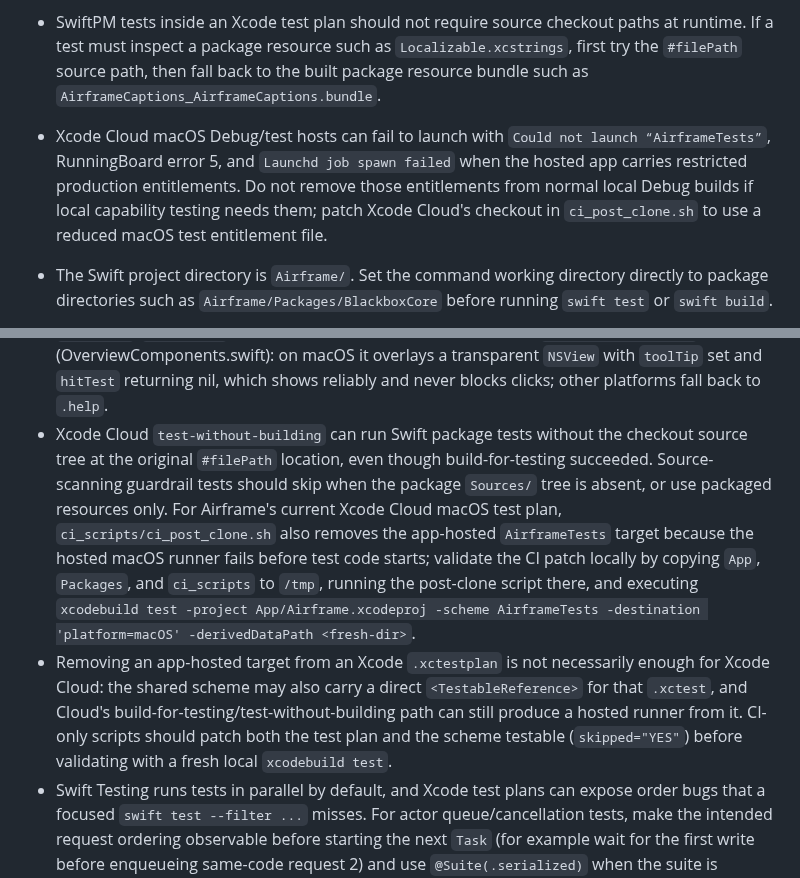
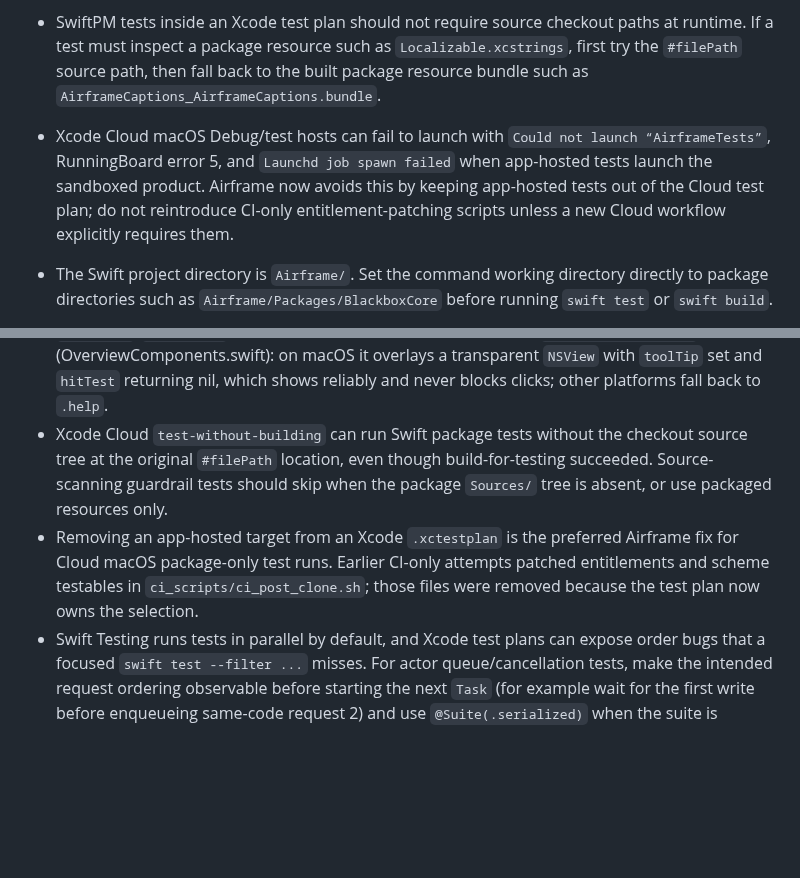
Before and after one commit to danielkbx/airframe_workspace, a Markdown page: .agents/TOOLING.md, 2 parts joined by grey strips. Drawn GitHub-style; blank space fills up the shorter version.

Commit message:
Record removed Xcode Cloud workarounds

```diff
--- a/.agents/TOOLING.md
+++ b/.agents/TOOLING.md
@@ -100,7 +100,7 @@ Agents must update this file proactively when they learn a better command, workf
 - For Xcode Cloud failures, inspect both artifacts: `build-for-testing.xcresult` can report `status: succeeded` and zero errors while the actual failing XCTest assertions appear only in `Logs for ... test-without-building .../xcodebuild-test-without-building.log`.
 - For Xcode Cloud `test-without-building.xcresult`, use `xcrun xcresulttool get test-results tests --path <bundle> --format json` plus `xcrun xcresulttool get object --legacy --path <bundle> --format json | jq '.actions._values[0].actionResult.issues'`. A macOS `build-for-testing.xcresult` may be green while the `test-without-building` bundle contains both package-test failures and host-launch errors.
 - SwiftPM tests inside an Xcode test plan should not require source checkout paths at runtime. If a test must inspect a package resource such as `Localizable.xcstrings`, first try the `#filePath` source path, then fall back to the built package resource bundle such as `AirframeCaptions_AirframeCaptions.bundle`.
-- Xcode Cloud macOS Debug/test hosts can fail to launch with `Could not launch “AirframeTests”`, RunningBoard error 5, and `Launchd job spawn failed` when the hosted app carries restricted production entitlements. Do not remove those entitlements from normal local Debug builds if local capability testing needs them; patch Xcode Cloud's checkout in `ci_post_clone.sh` to use a reduced macOS test entitlement file.
+- Xcode Cloud macOS Debug/test hosts can fail to launch with `Could not launch “AirframeTests”`, RunningBoard error 5, and `Launchd job spawn failed` when app-hosted tests launch the sandboxed product. Airframe now avoids this by keeping app-hosted tests out of the Cloud test plan; do not reintroduce CI-only entitlement-patching scripts unless a new Cloud workflow explicitly requires them.
 - The Swift project directory is `Airframe/`. Set the command working directory directly to package directories such as `Airframe/Packages/BlackboxCore` before running `swift test` or `swift build`.
 - After renaming or moving a SwiftPM package directory, remove the package `.build/` directories before testing. Swift/Clang module cache files can retain the old absolute path and fail with `SwiftShims` module-cache path mismatches.
 - When using `rg` patterns that contain Markdown backticks, wrap the whole pattern in single quotes. Unescaped backticks inside a double-quoted zsh argument trigger command substitution.
@@ -269,6 +269,6 @@ Agents must update this file proactively when they learn a better command, workf
 - Before any cliclick/synthetic-input UI verification, check whether the user is actively using the machine (recent foreground app changes, live chat windows, running screen recording in the menu bar). Overlapping windows make coordinate clicks land in foreign apps; one misplaced click can focus a chat app with a draft message. If the user is active, stop GUI automation immediately and leave the launched app instance running instead of killing it.
 - Host `screencapture` lives at `/usr/sbin/screencapture` (not `/usr/bin`); on 2026-07-29 it worked from the agent shell, so macOS visual checks are possible again when the user is not actively using the machine.
 - SwiftUI `.help(...)` tooltips do not appear on macOS for views inside the Overview's `LazyVGrid`/`ScrollView` (observed on macOS 26.5). Use the app's `overviewTooltip(_:)` modifier (OverviewComponents.swift): on macOS it overlays a transparent `NSView` with `toolTip` set and `hitTest` returning nil, which shows reliably and never blocks clicks; other platforms fall back to `.help`.
-- Xcode Cloud `test-without-building` can run Swift package tests without the checkout source tree at the original `#filePath` location, even though build-for-testing succeeded. Source-scanning guardrail tests should skip when the package `Sources/` tree is absent, or use packaged resources only. For Airframe's current Xcode Cloud macOS test plan, `ci_scripts/ci_post_clone.sh` also removes the app-hosted `AirframeTests` target because the hosted macOS runner fails before test code starts; validate the CI patch locally by copying `App`, `Packages`, and `ci_scripts` to `/tmp`, running the post-clone script there, and executing `xcodebuild test -project App/Airframe.xcodeproj -scheme AirframeTests -destination 'platform=macOS' -derivedDataPath <fresh-dir>`.
-- Removing an app-hosted target from an Xcode `.xctestplan` is not necessarily enough for Xcode Cloud: the shared scheme may also carry a direct `<TestableReference>` for that `.xctest`, and Cloud's build-for-testing/test-without-building path can still produce a hosted runner from it. CI-only scripts should patch both the test plan and the scheme testable (`skipped="YES"`) before validating with a fresh local `xcodebuild test`.
+- Xcode Cloud `test-without-building` can run Swift package tests without the checkout source tree at the original `#filePath` location, even though build-for-testing succeeded. Source-scanning guardrail tests should skip when the package `Sources/` tree is absent, or use packaged resources only.
+- Removing an app-hosted target from an Xcode `.xctestplan` is the preferred Airframe fix for Cloud macOS package-only test runs. Earlier CI-only attempts patched entitlements and scheme testables in `ci_scripts/ci_post_clone.sh`; those files were removed because the test plan now owns the selection.
 - Swift Testing runs tests in parallel by default, and Xcode test plans can expose order bugs that a focused `swift test --filter ...` misses. For actor queue/cancellation tests, make the intended request ordering observable before starting the next `Task` (for example wait for the first write before enqueueing same-code request 2) and use `@Suite(.serialized)` when the suite is explicitly about single coordinator ordering. Avoid actor fakes that throw after resuming continuations; a small locked `@unchecked Sendable` fake can be more deterministic for synchronous write-failure tests.
```
